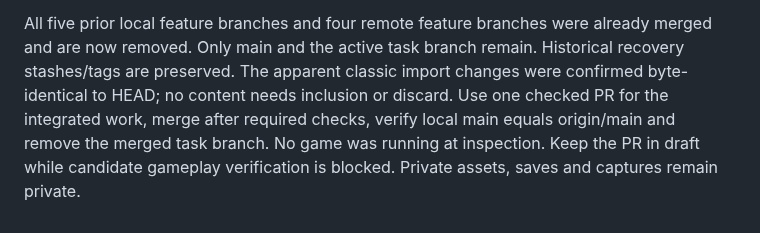
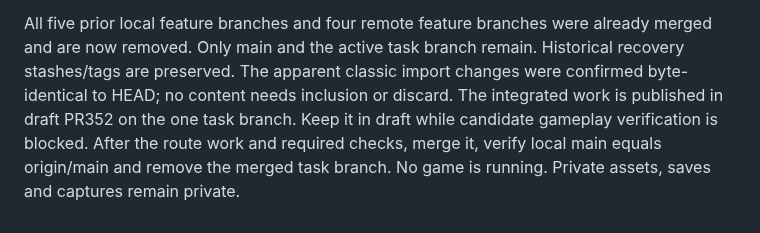
Before and after one commit to nikamigaming-create/OpenNV, a Markdown page: docs/current-work.md, the part around the change. Rendered like a GitHub page.

Commit message:
Record the single draft PR and gameplay verification blocker

```diff
--- a/docs/current-work.md
+++ b/docs/current-work.md
@@ -81,7 +81,8 @@ All five prior local feature branches and four remote feature branches were
 already merged and are now removed. Only main and the active task branch remain.
 Historical recovery stashes/tags are preserved. The apparent classic import changes
 were confirmed byte-identical to HEAD; no content needs inclusion or discard.
-Use one checked PR for the integrated work, merge after required checks, verify
-local main equals origin/main and remove the merged task branch. No game was
-running at inspection. Keep the PR in draft while candidate gameplay verification
-is blocked. Private assets, saves and captures remain private.
+The integrated work is published in draft PR352 on the one task branch. Keep it
+in draft while candidate gameplay verification is blocked. After the route work
+and required checks, merge it, verify local main equals origin/main and remove
+the merged task branch. No game is running. Private assets, saves and captures
+remain private.
```
